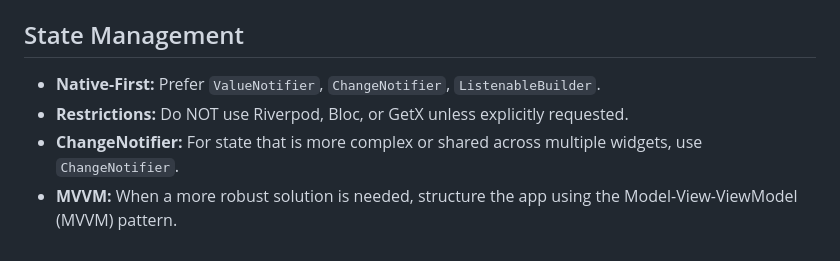
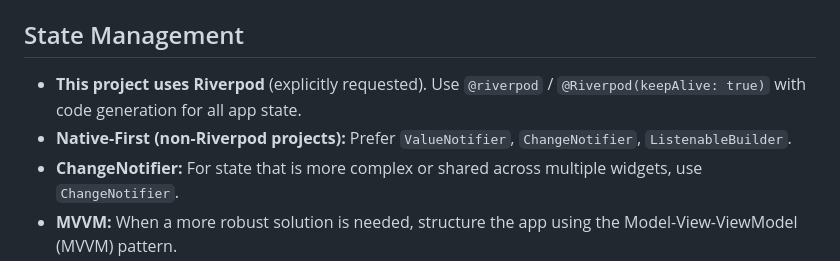
Before and after one commit to yngQ/aiblojka, a Markdown page: AGENTS.md, the part around the change. GitHub-like rendering.

```diff
--- a/AGENTS.md
+++ b/AGENTS.md
@@ -106,8 +106,8 @@ You are an expert Flutter and Dart developer. Your goal is to build beautiful, p
 * **Build Methods:** Avoid expensive ops (network) in `build()`.
 
 ## State Management
-* **Native-First:** Prefer `ValueNotifier`, `ChangeNotifier`, `ListenableBuilder`.
-* **Restrictions:** Do NOT use Riverpod, Bloc, or GetX unless explicitly requested.
+* **This project uses Riverpod** (explicitly requested). Use `@riverpod` / `@Riverpod(keepAlive: true)` with code generation for all app state.
+* **Native-First (non-Riverpod projects):** Prefer `ValueNotifier`, `ChangeNotifier`, `ListenableBuilder`.
 * **ChangeNotifier:** For state that is more complex or shared across multiple widgets, use `ChangeNotifier`.
 * **MVVM:** When a more robust solution is needed, structure the app using the Model-View-ViewModel (MVVM) pattern.
 * **Dependency Injection:** Use simple manual constructor dependency injection to make a class's dependencies explicit in its API, and to manage dependencies between different layers of the application.
```
Also changed, not shown: CLAUDE.md (+2 -2 lines).
